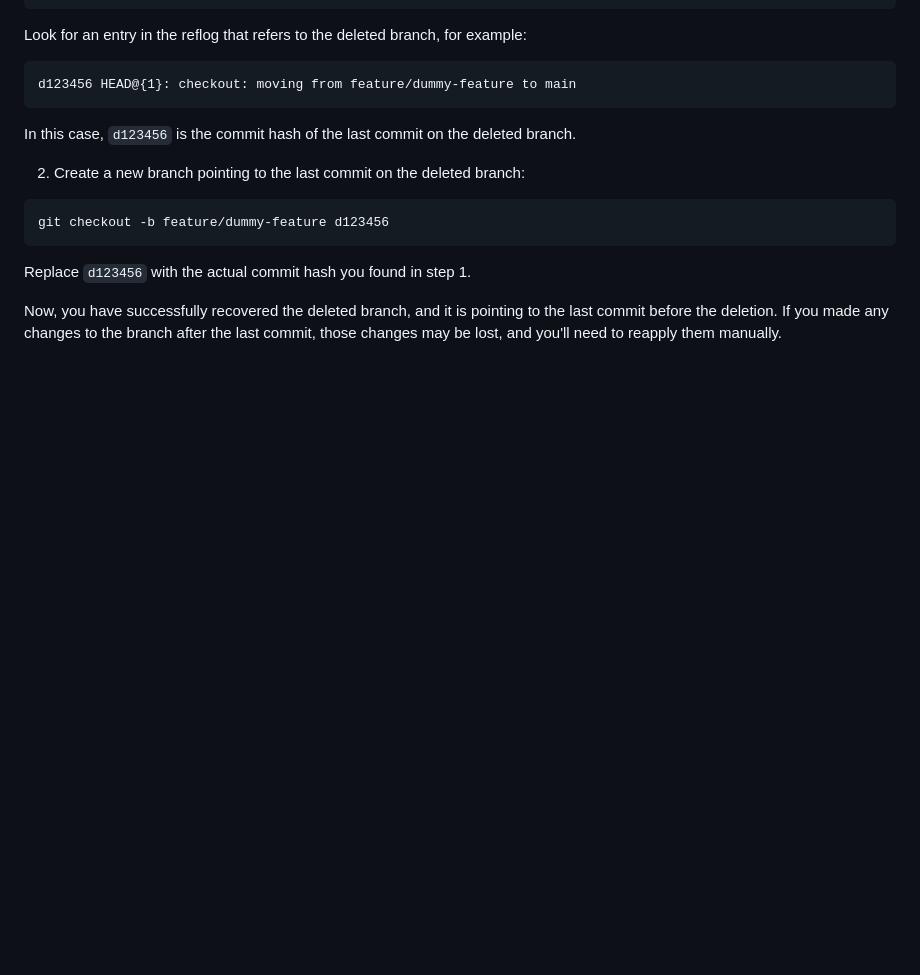
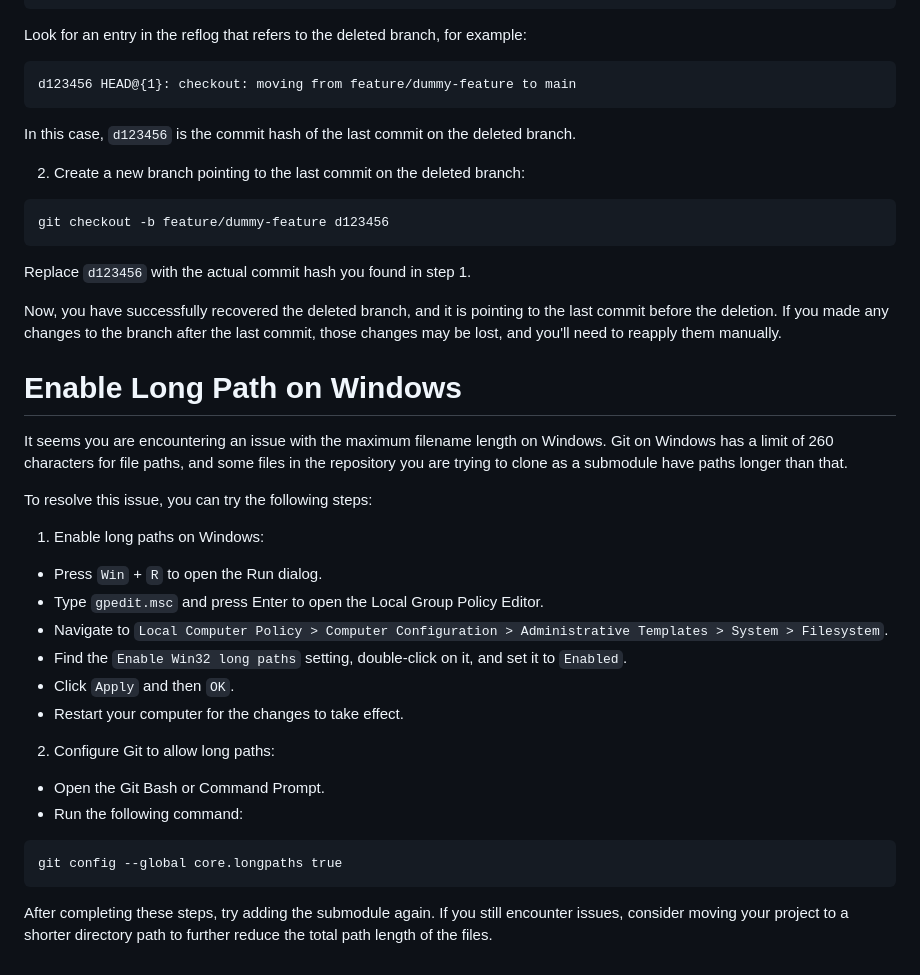
Before and after one commit to rohitwesley/VirtualWorkspaceMicroserviceCluster, a Markdown page: HELP.md, the part around the change. Rendered like a GitHub page; blank space fills up the shorter version.

````diff
--- a/HELP.md
+++ b/HELP.md
@@ -117,3 +117,23 @@ git checkout -b feature/dummy-feature d123456
 Replace `d123456` with the actual commit hash you found in step 1.
 
 Now, you have successfully recovered the deleted branch, and it is pointing to the last commit before the deletion. If you made any changes to the branch after the last commit, those changes may be lost, and you'll need to reapply them manually.
+
+# Enable Long Path on Windows
+It seems you are encountering an issue with the maximum filename length on Windows. Git on Windows has a limit of 260 characters for file paths, and some files in the repository you are trying to clone as a submodule have paths longer than that.
+
+To resolve this issue, you can try the following steps:
+
+1. Enable long paths on Windows:
+* Press `Win` + `R` to open the Run dialog.
+* Type `gpedit.msc` and press Enter to open the Local Group Policy Editor.
+* Navigate to `Local Computer Policy > Computer Configuration > Administrative Templates > System > Filesystem`.
+* Find the `Enable Win32 long paths` setting, double-click on it, and set it to `Enabled`.
+* Click `Apply` and then `OK`.
+* Restart your computer for the changes to take effect.
+2. Configure Git to allow long paths:
+* Open the Git Bash or Command Prompt.
+* Run the following command:
+```
+git config --global core.longpaths true
+```
+After completing these steps, try adding the submodule again. If you still encounter issues, consider moving your project to a shorter directory path to further reduce the total path length of the files.
````
Also changed, not shown: README.md (+28 -5 lines).
